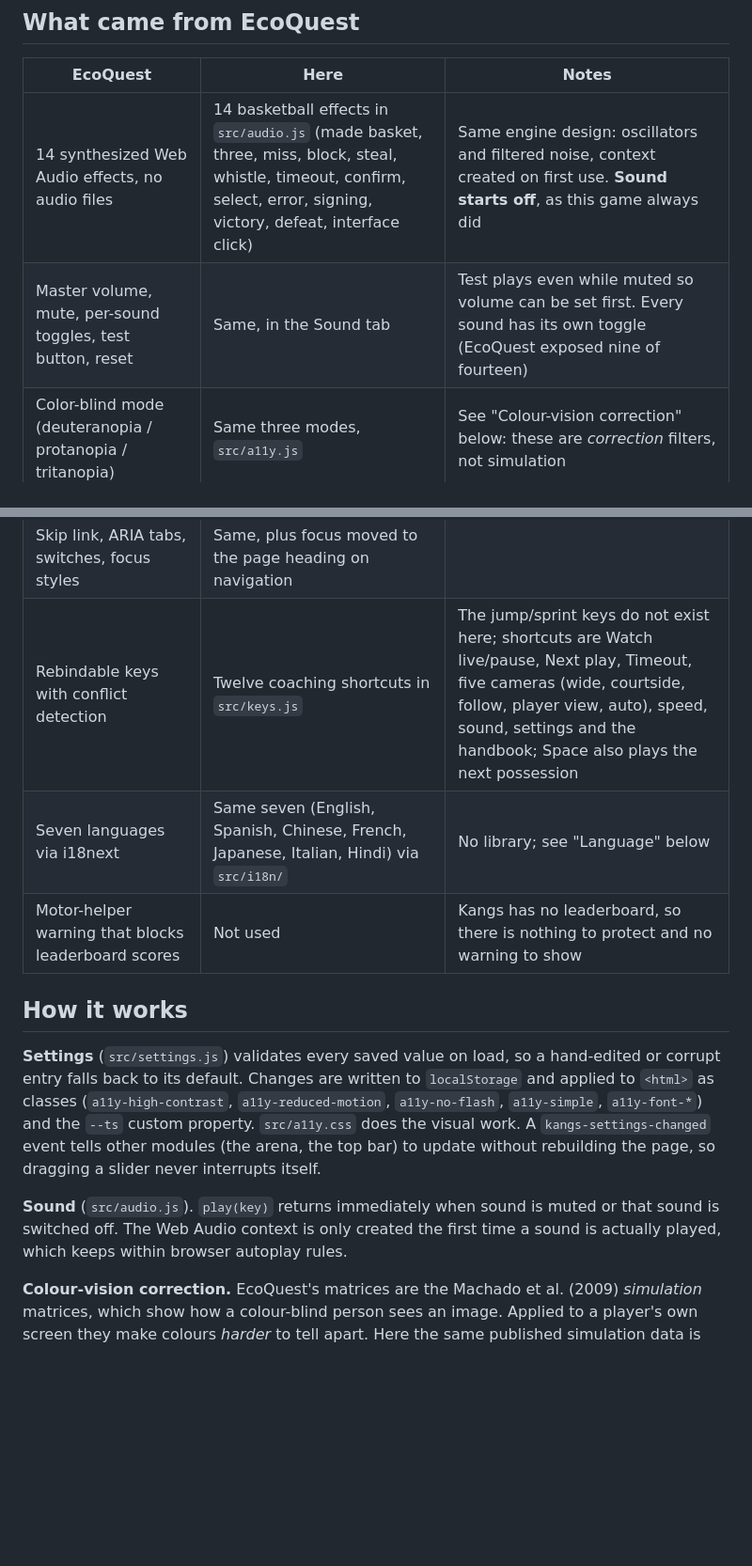
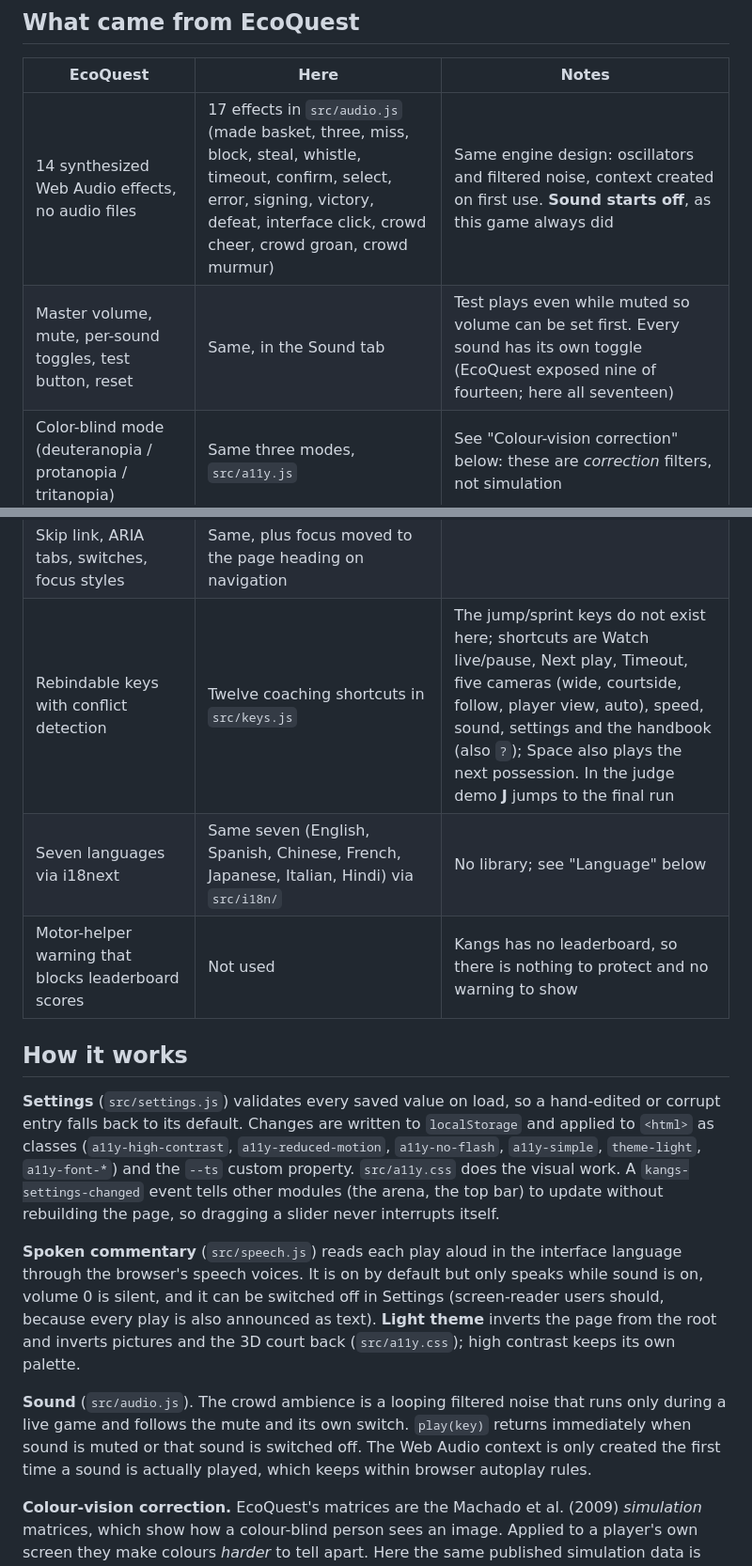
Before and after one commit to raghavk612/simprog, a Markdown page: docs/accessibility.md, 2 parts joined by grey strips. Shown at 94% size. GitHub-like rendering; blank space fills up the shorter version.

```diff
--- a/docs/accessibility.md
+++ b/docs/accessibility.md
@@ -8,8 +8,8 @@ This system is adapted from the settings, synthesized-sound and language-switchi
 
 | EcoQuest | Here | Notes |
 | --- | --- | --- |
-| 14 synthesized Web Audio effects, no audio files | 14 basketball effects in `src/audio.js` (made basket, three, miss, block, steal, whistle, timeout, confirm, select, error, signing, victory, defeat, interface click) | Same engine design: oscillators and filtered noise, context created on first use. **Sound starts off**, as this game always did |
-| Master volume, mute, per-sound toggles, test button, reset | Same, in the Sound tab | Test plays even while muted so volume can be set first. Every sound has its own toggle (EcoQuest exposed nine of fourteen) |
+| 14 synthesized Web Audio effects, no audio files | 17 effects in `src/audio.js` (made basket, three, miss, block, steal, whistle, timeout, confirm, select, error, signing, victory, defeat, interface click, crowd cheer, crowd groan, crowd murmur) | Same engine design: oscillators and filtered noise, context created on first use. **Sound starts off**, as this game always did |
+| Master volume, mute, per-sound toggles, test button, reset | Same, in the Sound tab | Test plays even while muted so volume can be set first. Every sound has its own toggle (EcoQuest exposed nine of fourteen; here all seventeen) |
 | Color-blind mode (deuteranopia / protanopia / tritanopia) | Same three modes, `src/a11y.js` | See "Colour-vision correction" below: these are *correction* filters, not simulation |
 | High contrast | Black background, white borders and text, heavy focus rings | Also honours the OS "increase contrast" preference on first visit |
 | Reduced motion | Static action poses in the arena, no interface animation | Joins the existing Motion button. Also honours the OS "reduce motion" preference on first visit |
@@ -22,15 +22,17 @@ This system is adapted from the settings, synthesized-sound and language-switchi
 | Simplified HUD | **Simplified interface** | Hides decorative labels, badges, tickets and extra notes |
 | Screen-reader announcements (`use-screen-reader.ts`) | `announce()` / `interrupt()` in `src/a11y.js` | EcoQuest defined these but never called them. Here every resolved play and score, page changes, camera and speed changes and sound/motion changes are announced |
 | Skip link, ARIA tabs, switches, focus styles | Same, plus focus moved to the page heading on navigation | |
-| Rebindable keys with conflict detection | Twelve coaching shortcuts in `src/keys.js` | The jump/sprint keys do not exist here; shortcuts are Watch live/pause, Next play, Timeout, five cameras (wide, courtside, follow, player view, auto), speed, sound, settings and the handbook; Space also plays the next possession |
+| Rebindable keys with conflict detection | Twelve coaching shortcuts in `src/keys.js` | The jump/sprint keys do not exist here; shortcuts are Watch live/pause, Next play, Timeout, five cameras (wide, courtside, follow, player view, auto), speed, sound, settings and the handbook (also `?`); Space also plays the next possession. In the judge demo **J** jumps to the final run |
 | Seven languages via i18next | Same seven (English, Spanish, Chinese, French, Japanese, Italian, Hindi) via `src/i18n/` | No library; see "Language" below |
 | Motor-helper warning that blocks leaderboard scores | Not used | Kangs has no leaderboard, so there is nothing to protect and no warning to show |
 
 ## How it works
 
-**Settings** (`src/settings.js`) validates every saved value on load, so a hand-edited or corrupt entry falls back to its default. Changes are written to `localStorage` and applied to `<html>` as classes (`a11y-high-contrast`, `a11y-reduced-motion`, `a11y-no-flash`, `a11y-simple`, `a11y-font-*`) and the `--ts` custom property. `src/a11y.css` does the visual work. A `kangs-settings-changed` event tells other modules (the arena, the top bar) to update without rebuilding the page, so dragging a slider never interrupts itself.
+**Settings** (`src/settings.js`) validates every saved value on load, so a hand-edited or corrupt entry falls back to its default. Changes are written to `localStorage` and applied to `<html>` as classes (`a11y-high-contrast`, `a11y-reduced-motion`, `a11y-no-flash`, `a11y-simple`, `theme-light`, `a11y-font-*`) and the `--ts` custom property. `src/a11y.css` does the visual work. A `kangs-settings-changed` event tells other modules (the arena, the top bar) to update without rebuilding the page, so dragging a slider never interrupts itself.
 
-**Sound** (`src/audio.js`). `play(key)` returns immediately when sound is muted or that sound is switched off. The Web Audio context is only created the first time a sound is actually played, which keeps within browser autoplay rules.
+**Spoken commentary** (`src/speech.js`) reads each play aloud in the interface language through the browser's speech voices. It is on by default but only speaks while sound is on, volume 0 is silent, and it can be switched off in Settings (screen-reader users should, because every play is also announced as text). **Light theme** inverts the page from the root and inverts pictures and the 3D court back (`src/a11y.css`); high contrast keeps its own palette.
+
+**Sound** (`src/audio.js`). The crowd ambience is a looping filtered noise that runs only during a live game and follows the mute and its own switch. `play(key)` returns immediately when sound is muted or that sound is switched off. The Web Audio context is only created the first time a sound is actually played, which keeps within browser autoplay rules.
 
 **Colour-vision correction.** EcoQuest's matrices are the Machado et al. (2009) *simulation* matrices, which show how a colour-blind person sees an image. Applied to a player's own screen they make colours *harder* to tell apart. Here the same published simulation data is used to build a *daltonization* correction instead: the colour information a viewer cannot see is shifted into channels they can (`correctionMatrix()` in `src/a11y.js`). Neutral greys are left exactly unchanged. A test checks this and that confusable colour pairs end up further apart.
 
```
Also changed, not shown: README.md (+2 -2 lines), docs/sources.md (+1 -1 lines).
